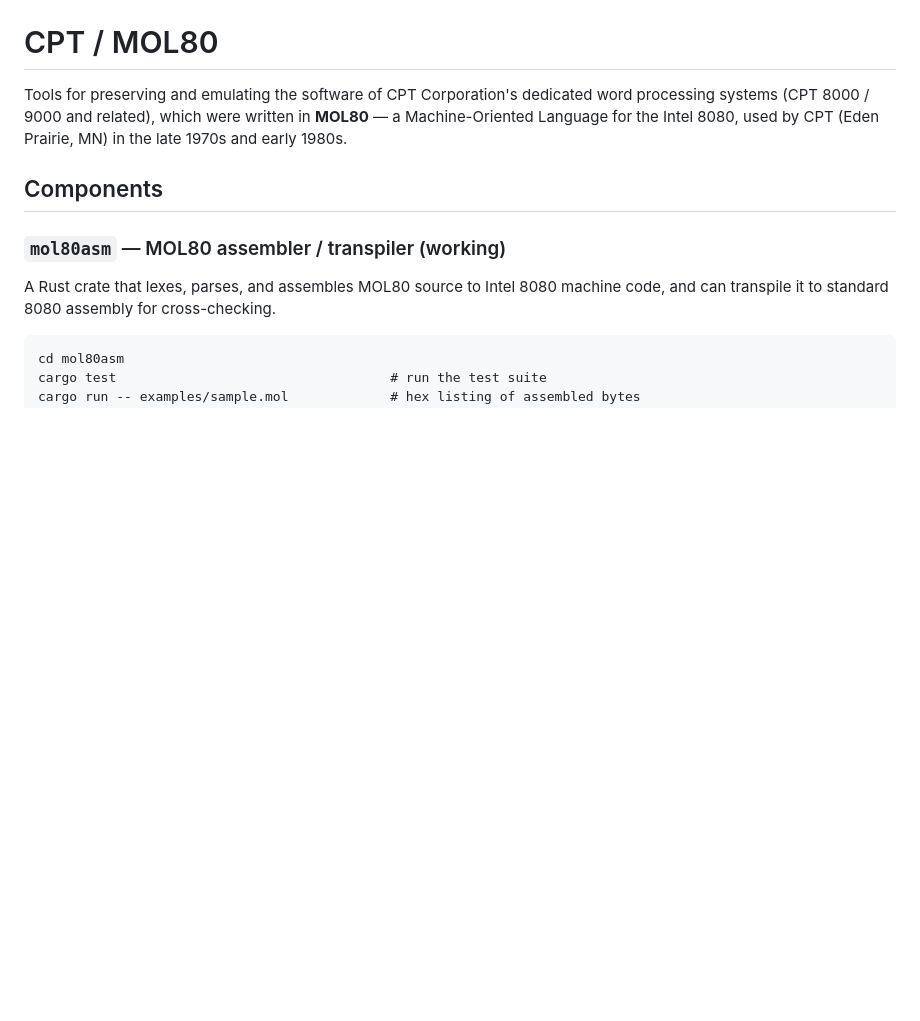
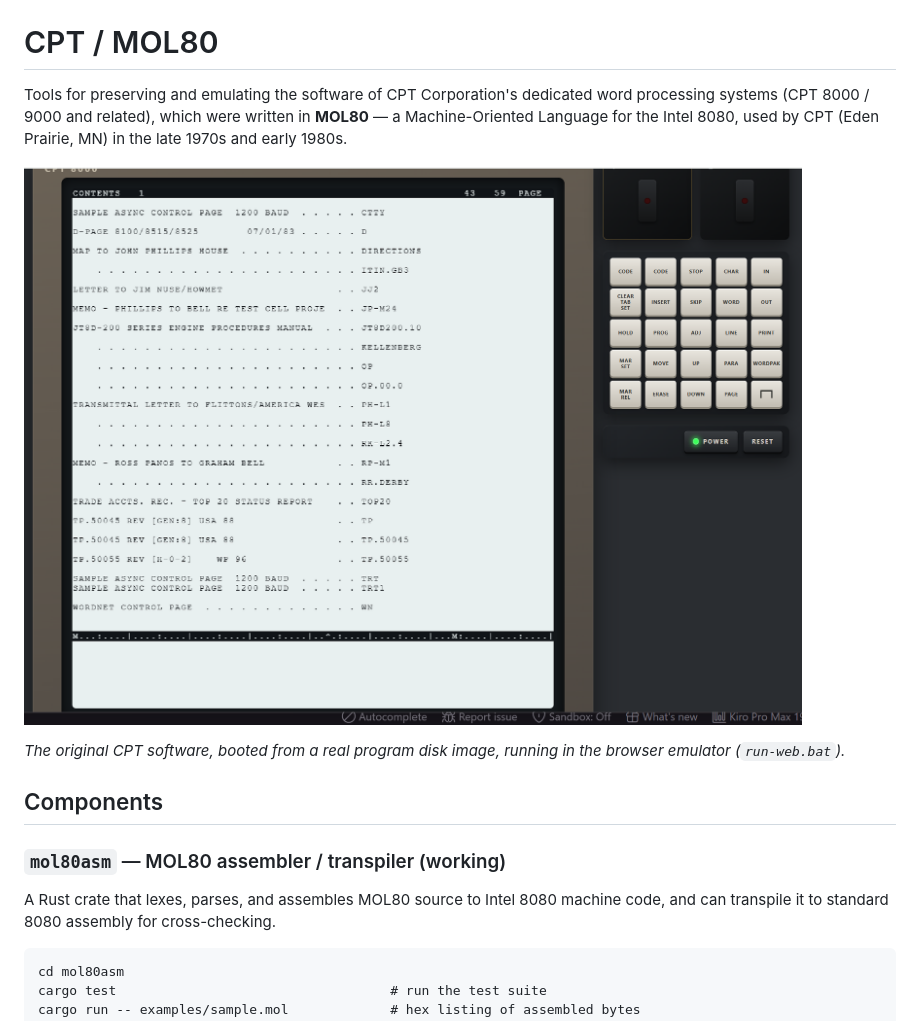
Before and after one commit to kosmjon/cpt, a Markdown page: README.md, the part around the change. GitHub-like rendering; pictures changed too: CPT 8000 Emulator.png (added); blank space fills up the shorter version.

Commit message:
add emulator screenshot to readme

```diff
--- a/README.md
+++ b/README.md
@@ -4,6 +4,13 @@ Tools for preserving and emulating the software of CPT Corporation's dedicated w
 processing systems (CPT 8000 / 9000 and related), which were written in **MOL80** — a
 Machine-Oriented Language for the Intel 8080, used by CPT (Eden Prairie, MN) in the late
 1970s and early 1980s.
+
+![The real CPT word-processing software running in the browser emulator: a letter on the
+CPT screen with the title line, the ruler and the reverse-video rows, next to the
+special-key panel and the POWER and RESET buttons](CPT%208000%20Emulator.png)
+
+*The original CPT software, booted from a real program disk image, running in the browser
+emulator (`run-web.bat`).*
 
 ## Components
 
```
